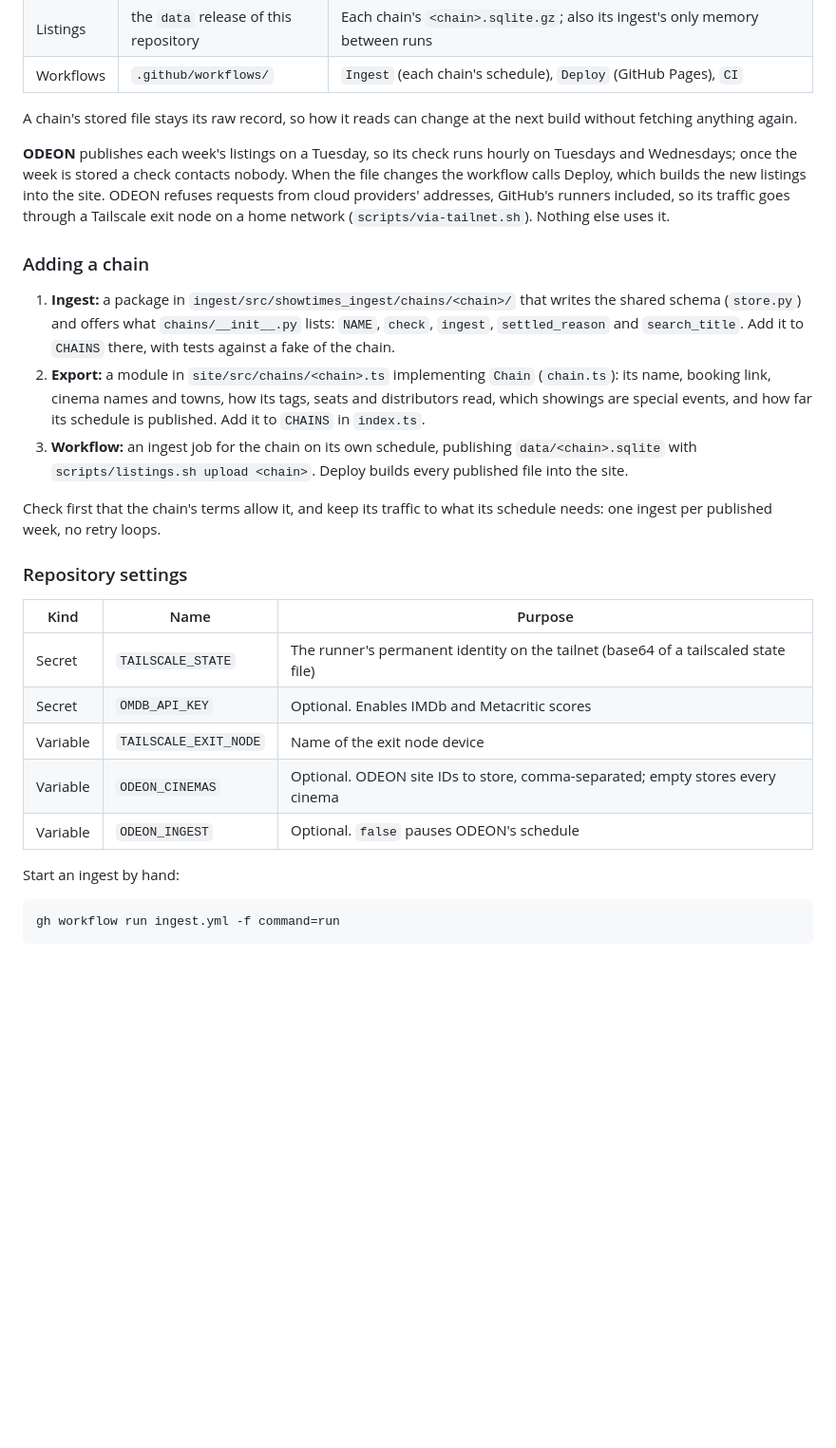
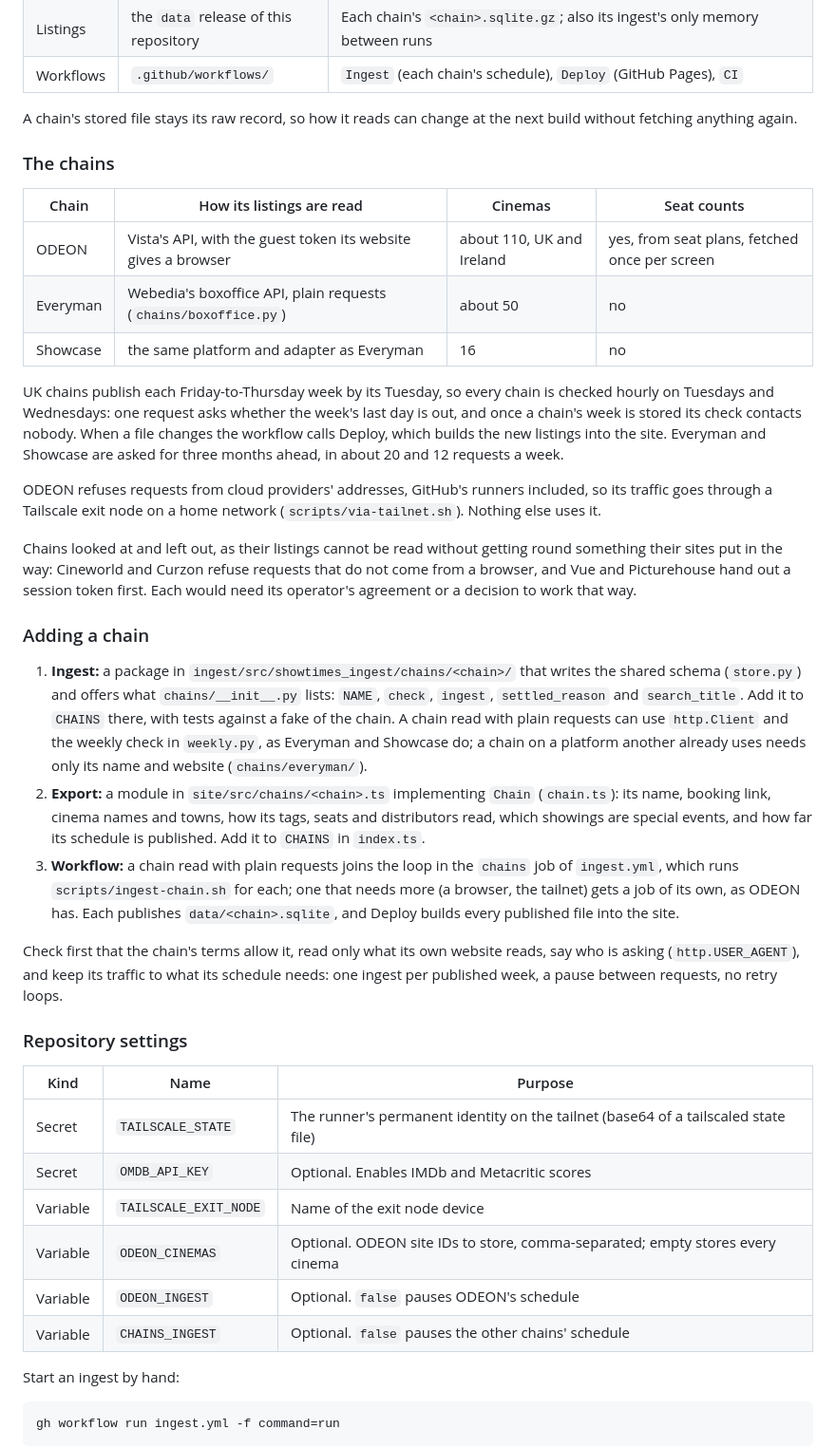
Before and after one commit to RoshBeed/odeon-web, a Markdown page: README.md, the part around one of its changes. Shown at 95% size. Rendered like a GitHub page; blank space fills up the shorter version.

```diff
--- a/README.md
+++ b/README.md
@@ -148,29 +150,54 @@ with London only) and keeps them in memory, so every key press is answered at on
 A chain's stored file stays its raw record, so how it reads can change at the
 next build without fetching anything again.
 
-**ODEON** publishes each week's listings on a Tuesday, so its check runs hourly
-on Tuesdays and Wednesdays; once the week is stored a check contacts nobody. When
-the file changes the workflow calls Deploy, which builds the new listings into
-the site. ODEON refuses requests from cloud providers' addresses, GitHub's runners
+### The chains
+
+| Chain | How its listings are read | Cinemas | Seat counts |
+| --- | --- | --- | --- |
+| ODEON | Vista's API, with the guest token its website gives a browser | about 110, UK and Ireland | yes, from seat plans, fetched once per screen |
+| Everyman | Webedia's boxoffice API, plain requests (`chains/boxoffice.py`) | about 50 | no |
+| Showcase | the same platform and adapter as Everyman | 16 | no |
+
+UK chains publish each Friday-to-Thursday week by its Tuesday, so every chain is
+checked hourly on Tuesdays and Wednesdays: one request asks whether the week's
+last day is out, and once a chain's week is stored its check contacts nobody.
+When a file changes the workflow calls Deploy, which builds the new listings into
+the site. Everyman and Showcase are asked for three months ahead, in about 20 and
+12 requests a week.
+
+ODEON refuses requests from cloud providers' addresses, GitHub's runners
 included, so its traffic goes through a Tailscale exit node on a home network
 (`scripts/via-tailnet.sh`). Nothing else uses it.
+
+Chains looked at and left out, as their listings cannot be read without getting
+round something their sites put in the way: Cineworld and Curzon refuse requests
+that do not come from a browser, and Vue and Picturehouse hand out a session
+token first. Each would need its operator's agreement or a decision to work
+that way.
 
 ### Adding a chain
 
 1. **Ingest:** a package in `ingest/src/showtimes_ingest/chains/<chain>/` that
    writes the shared schema (`store.py`) and offers what `chains/__init__.py`
    lists: `NAME`, `check`, `ingest`, `settled_reason` and `search_title`. Add it
-   to `CHAINS` there, with tests against a fake of the chain.
+   to `CHAINS` there, with tests against a fake of the chain. A chain read with
+   plain requests can use `http.Client` and the weekly check in `weekly.py`, as
+   Everyman and Showcase do; a chain on a platform another already uses needs
+   only its name and website (`chains/everyman/`).
 2. **Export:** a module in `site/src/chains/<chain>.ts` implementing `Chain`
    (`chain.ts`): its name, booking link, cinema names and towns, how its tags,
    seats and distributors read, which showings are special events, and how far
    its schedule is published. Add it to `CHAINS` in `index.ts`.
-3. **Workflow:** an ingest job for the chain on its own schedule, publishing
-   `data/<chain>.sqlite` with `scripts/listings.sh upload <chain>`. Deploy builds
-   every published file into the site.
+3. **Workflow:** a chain read with plain requests joins the loop in the `chains`
+   job of `ingest.yml`, which runs `scripts/ingest-chain.sh` for each; one that
+   needs more (a browser, the tailnet) gets a job of its own, as ODEON has. Each
+   publishes `data/<chain>.sqlite`, and Deploy builds every published file into
+   the site.
 
-Check first that the chain's terms allow it, and keep its traffic to what its
-schedule needs: one ingest per published week, no retry loops.
+Check first that the chain's terms allow it, read only what its own website
+reads, say who is asking (`http.USER_AGENT`), and keep its traffic to what its
+schedule needs: one ingest per published week, a pause between requests, no
+retry loops.
 
 ### Repository settings
 
@@ -181,6 +208,7 @@ schedule needs: one ingest per published week, no retry loops.
 | Variable | `TAILSCALE_EXIT_NODE` | Name of the exit node device |
 | Variable | `ODEON_CINEMAS` | Optional. ODEON site IDs to store, comma-separated; empty stores every cinema |
 | Variable | `ODEON_INGEST` | Optional. `false` pauses ODEON's schedule |
+| Variable | `CHAINS_INGEST` | Optional. `false` pauses the other chains' schedule |
 
 Start an ingest by hand:
 
```
Also changed, not shown: other parts of README.md (+9 -7 lines), CLAUDE.md (+7 -1 lines), docs/screenshots/desktop-command.png, docs/screenshots/desktop-settings.png, docs/screenshots/desktop.png, 3 other files.
